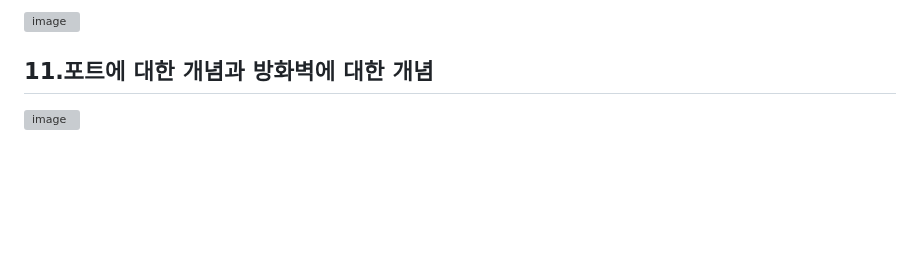
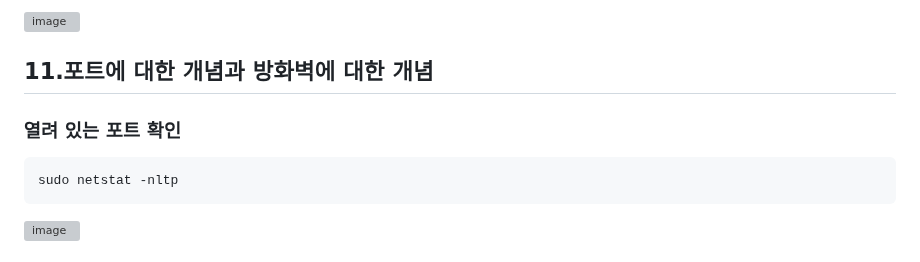
Before and after one commit to yhgong/my-first-blog, a Markdown page: README.md, the part around the change. Rendered like a GitHub page; blank space fills up the shorter version; grey boxes are pictures that could not be loaded.

````diff
--- a/README.md
+++ b/README.md
@@ -319,6 +319,11 @@ jupyter lab --ip=0.0.0.0 --port=8888 --allow-root --no-browser
 
 ## 11.포트에 대한 개념과 방화벽에 대한 개념
 
+### 열려 있는 포트 확인
+```
+sudo netstat -nltp
+```
+
 ![image](https://github.com/user-attachments/assets/ece4e3f6-e754-4edb-bc19-712c788a883e)
 
 # ◼︎ GATK conda 설치
````
